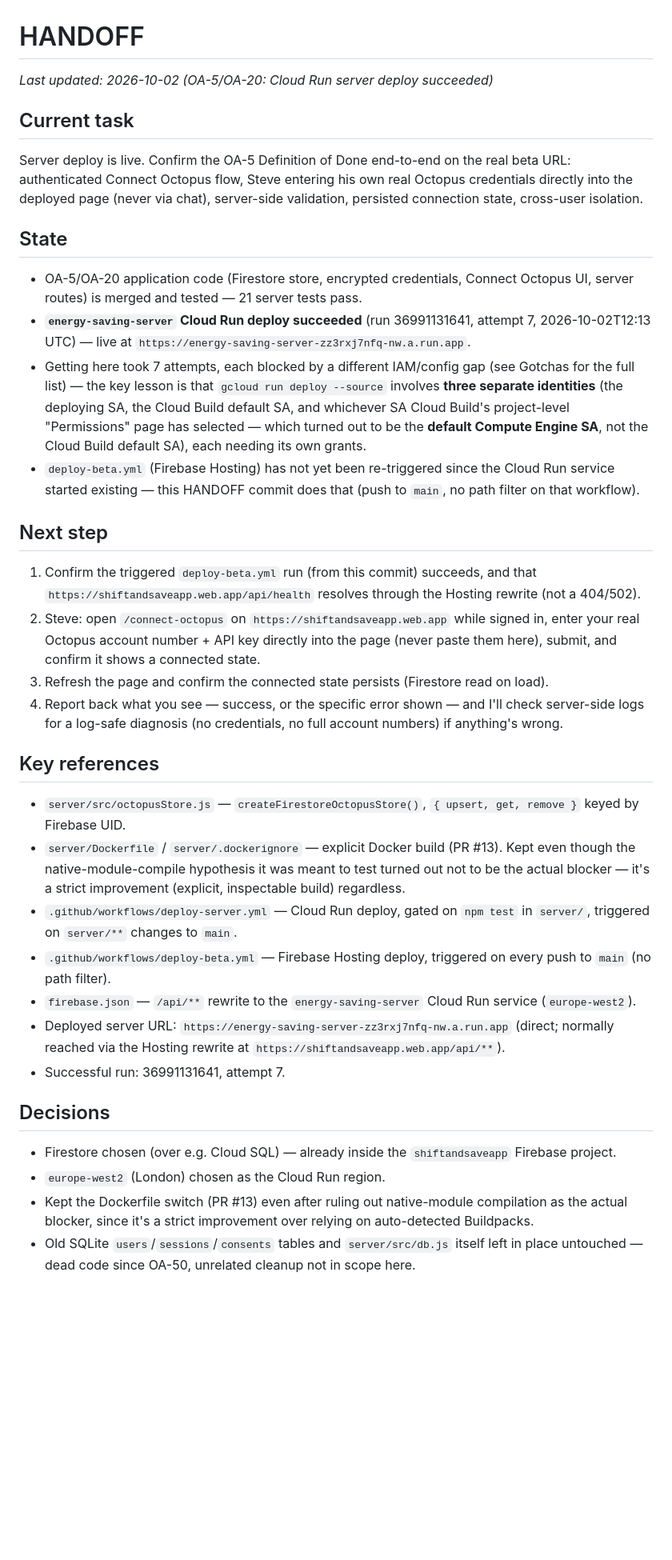
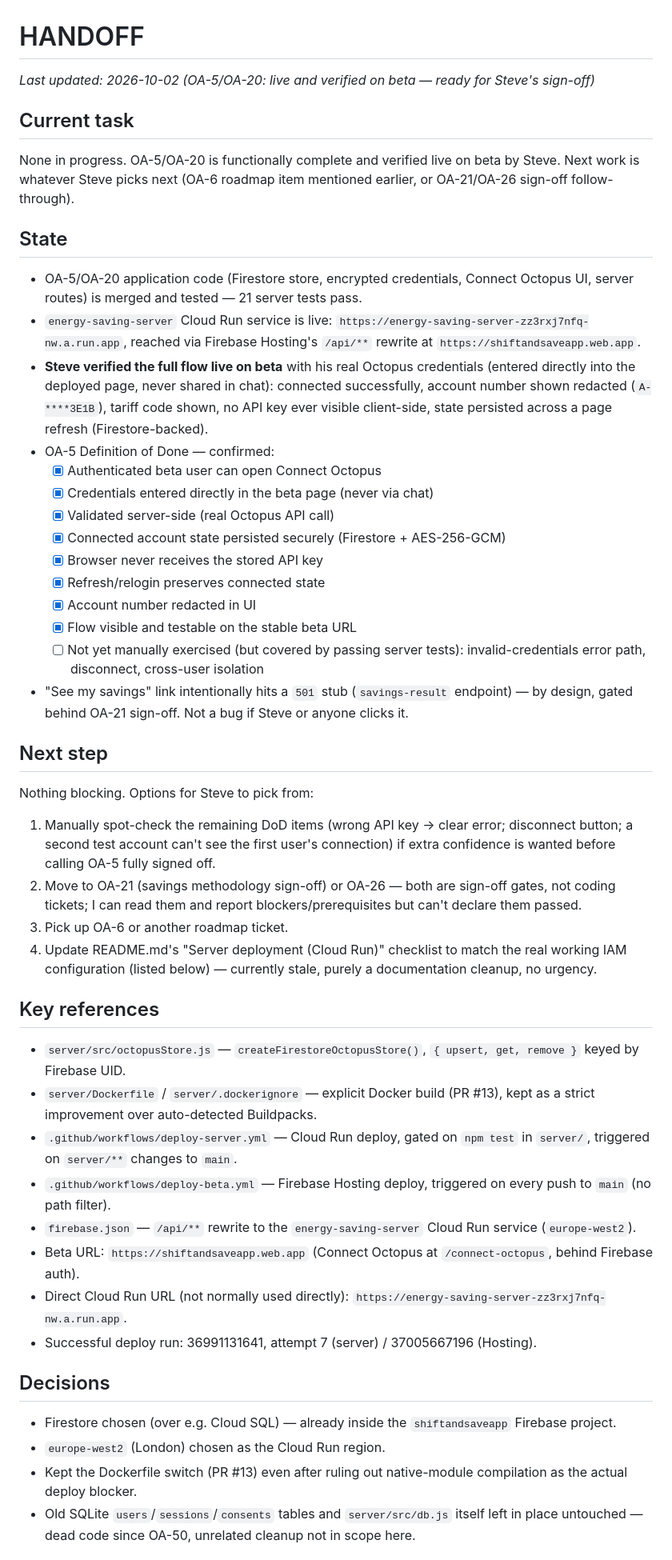
Before and after one commit to steverdrew/energy_saving, a Markdown page: HANDOFF.md, the part around one of its changes. Shown at 80% size. Drawn GitHub-style; blank space fills up the shorter version.

Commit message:
HANDOFF: OA-5/OA-20 verified live on beta, ready for sign-off
Steve confirmed the full Connect Octopus flow end-to-end with real
Octopus credentials entered directly into the deployed beta page:
connects, redacts the account number, never exposes the API key to the
browser, and persists across refresh. All OA-5 Definition of Done items
are met except a few optional manual spot-checks already covered by
passing server tests (invalid credentials, disconnect, cross-user
isolation).

Co-Authored-By: Claude Sonnet 5 <noreply@anthropic.com>
Claude-Session: https://claude.ai/code/session_012dtj7ZqGATDBMLciTYxdLr

```diff
--- a/HANDOFF.md
+++ b/HANDOFF.md
@@ -1,67 +1,75 @@
 # HANDOFF
 
-_Last updated: 2026-10-02 (OA-5/OA-20: Cloud Run server deploy succeeded)_
+_Last updated: 2026-10-02 (OA-5/OA-20: live and verified on beta — ready for Steve's sign-off)_
 
 ## Current task
 
-Server deploy is live. Confirm the OA-5 Definition of Done end-to-end on
-the real beta URL: authenticated Connect Octopus flow, Steve entering his
-own real Octopus credentials directly into the deployed page (never via
-chat), server-side validation, persisted connection state, cross-user
-isolation.
+None in progress. OA-5/OA-20 is functionally complete and verified live
+on beta by Steve. Next work is whatever Steve picks next (OA-6 roadmap
+item mentioned earlier, or OA-21/OA-26 sign-off follow-through).
 
 ## State
 
 - OA-5/OA-20 application code (Firestore store, encrypted credentials,
   Connect Octopus UI, server routes) is merged and tested — 21 server
   tests pass.
-- **`energy-saving-server` Cloud Run deploy succeeded** (run 36991131641,
-  attempt 7, 2026-10-02T12:13 UTC) — live at
-  `https://energy-saving-server-zz3rxj7nfq-nw.a.run.app`.
-- Getting here took 7 attempts, each blocked by a different IAM/config
-  gap (see Gotchas for the full list) — the key lesson is that
-  `gcloud run deploy --source` involves **three separate identities**
-  (the deploying SA, the Cloud Build default SA, and whichever SA Cloud
-  Build's project-level "Permissions" page has selected — which turned
-  out to be the **default Compute Engine SA**, not the Cloud Build
-  default SA), each needing its own grants.
-- `deploy-beta.yml` (Firebase Hosting) has not yet been re-triggered
-  since the Cloud Run service started existing — this HANDOFF commit
-  does that (push to `main`, no path filter on that workflow).
+- `energy-saving-server` Cloud Run service is live:
+  `https://energy-saving-server-zz3rxj7nfq-nw.a.run.app`, reached via
+  Firebase Hosting's `/api/**` rewrite at
+  `https://shiftandsaveapp.web.app`.
+- **Steve verified the full flow live on beta** with his real Octopus
+  credentials (entered directly into the deployed page, never shared in
+  chat): connected successfully, account number shown redacted
+  (`A-****3E1B`), tariff code shown, no API key ever visible client-side,
+  state persisted across a page refresh (Firestore-backed).
+- OA-5 Definition of Done — confirmed:
+  - [x] Authenticated beta user can open Connect Octopus
+  - [x] Credentials entered directly in the beta page (never via chat)
+  - [x] Validated server-side (real Octopus API call)
+  - [x] Connected account state persisted securely (Firestore + AES-256-GCM)
+  - [x] Browser never receives the stored API key
+  - [x] Refresh/relogin preserves connected state
+  - [x] Account number redacted in UI
+  - [x] Flow visible and testable on the stable beta URL
+  - [ ] Not yet manually exercised (but covered by passing server tests):
+    invalid-credentials error path, disconnect, cross-user isolation
+- "See my savings" link intentionally hits a `501` stub
+  (`savings-result` endpoint) — by design, gated behind OA-21 sign-off.
+  Not a bug if Steve or anyone clicks it.
 
 ## Next step
 
-1. Confirm the triggered `deploy-beta.yml` run (from this commit)
-   succeeds, and that `https://shiftandsaveapp.web.app/api/health`
-   resolves through the Hosting rewrite (not a 404/502).
-2. Steve: open `/connect-octopus` on `https://shiftandsaveapp.web.app`
-   while signed in, enter your real Octopus account number + API key
-   directly into the page (never paste them here), submit, and confirm
-   it shows a connected state.
-3. Refresh the page and confirm the connected state persists (Firestore
-   read on load).
-4. Report back what you see — success, or the specific error shown — and
-   I'll check server-side logs for a log-safe diagnosis (no credentials,
-   no full account numbers) if anything's wrong.
+Nothing blocking. Options for Steve to pick from:
+1. Manually spot-check the remaining DoD items (wrong API key → clear
+   error; disconnect button; a second test account can't see the first
+   user's connection) if extra confidence is wanted before calling OA-5
+   fully signed off.
+2. Move to OA-21 (savings methodology sign-off) or OA-26 — both are
+   sign-off gates, not coding tickets; I can read them and report
+   blockers/prerequisites but can't declare them passed.
+3. Pick up OA-6 or another roadmap ticket.
+4. Update README.md's "Server deployment (Cloud Run)" checklist to match
+   the real working IAM configuration (listed below) — currently stale,
+   purely a documentation cleanup, no urgency.
 
 ## Key references
 
 - `server/src/octopusStore.js` — `createFirestoreOctopusStore()`,
   `{ upsert, get, remove }` keyed by Firebase UID.
 - `server/Dockerfile` / `server/.dockerignore` — explicit Docker build
-  (PR #13). Kept even though the native-module-compile hypothesis it was
-  meant to test turned out not to be the actual blocker — it's a strict
-  improvement (explicit, inspectable build) regardless.
+  (PR #13), kept as a strict improvement over auto-detected Buildpacks.
 - `.github/workflows/deploy-server.yml` — Cloud Run deploy, gated on
   `npm test` in `server/`, triggered on `server/**` changes to `main`.
 - `.github/workflows/deploy-beta.yml` — Firebase Hosting deploy,
   triggered on every push to `main` (no path filter).
 - `firebase.json` — `/api/**` rewrite to the `energy-saving-server`
   Cloud Run service (`europe-west2`).
-- Deployed server URL: `https://energy-saving-server-zz3rxj7nfq-nw.a.run.app`
-  (direct; normally reached via the Hosting rewrite at
-  `https://shiftandsaveapp.web.app/api/**`).
-- Successful run: 36991131641, attempt 7.
+- Beta URL: `https://shiftandsaveapp.web.app` (Connect Octopus at
+  `/connect-octopus`, behind Firebase auth).
+- Direct Cloud Run URL (not normally used directly):
+  `https://energy-saving-server-zz3rxj7nfq-nw.a.run.app`.
+- Successful deploy run: 36991131641, attempt 7 (server) /
+  37005667196 (Hosting).
 
 ## Decisions
 
@@ -69,8 +77,7 @@ isolation.
   `shiftandsaveapp` Firebase project.
 - `europe-west2` (London) chosen as the Cloud Run region.
 - Kept the Dockerfile switch (PR #13) even after ruling out
-  native-module compilation as the actual blocker, since it's a strict
-  improvement over relying on auto-detected Buildpacks.
+  native-module compilation as the actual deploy blocker.
 - Old SQLite `users`/`sessions`/`consents` tables and `server/src/db.js`
   itself left in place untouched — dead code since OA-50, unrelated
   cleanup not in scope here.
```
Also changed, not shown: other parts of HANDOFF.md (+20 -30 lines).
